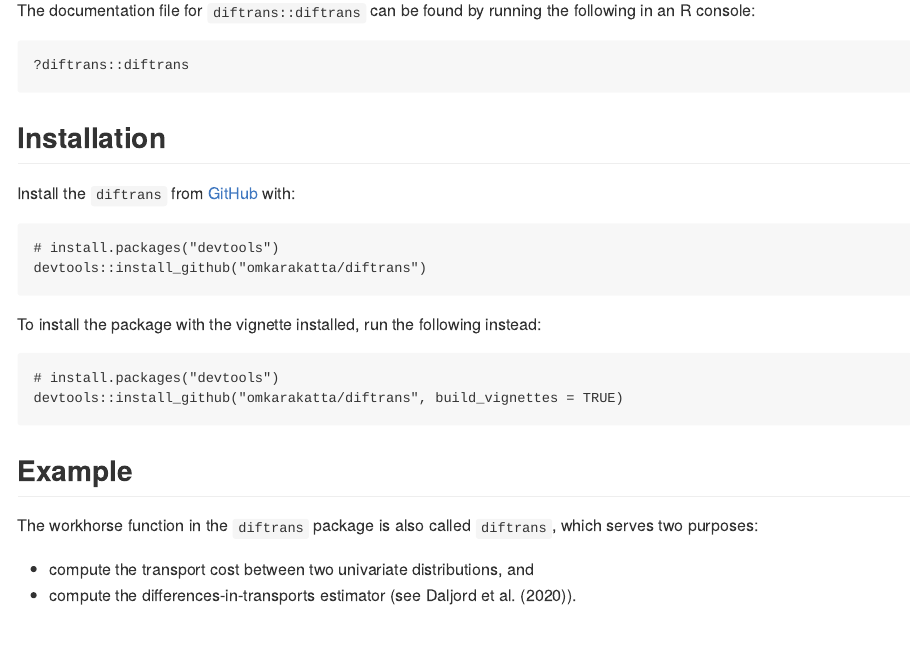
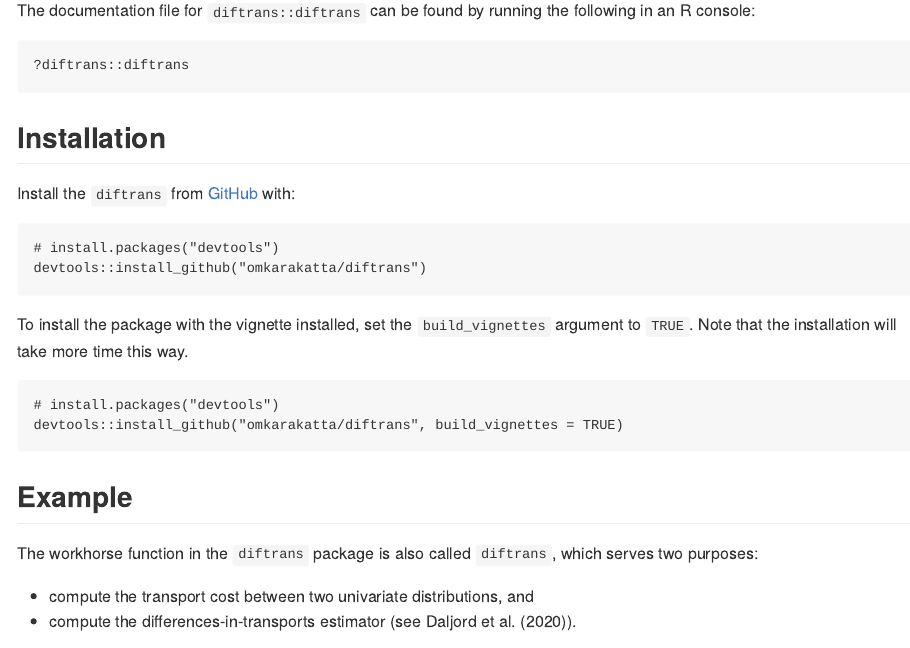
Before and after one commit to omkarakatta/diftrans, an R Markdown document (README.Rmd): the page in a window 1100 px wide, from 650 px down. The pictures show the output file README.md that the author committed with the source, drawn offline in the style of GitHub; badge pictures from the web are left out.

Commit message:
README note: build_vignettes takes longer to install

````diff
--- a/README.Rmd
+++ b/README.Rmd
@@ -57,11 +57,14 @@ Install the `diftrans` from [GitHub](https://github.com/omkarakatta/diftrans) wi
 devtools::install_github("omkarakatta/diftrans")
 ```
 
-To install the package with the vignette installed, run the following instead:
+To install the package with the vignette installed, set the `build_vignettes`
+argument to `TRUE`.
+Note that the installation will take more time this way.
 ```r
 # install.packages("devtools")
 devtools::install_github("omkarakatta/diftrans", build_vignettes = TRUE)
 ```
+
 ## Example
 
 The workhorse function in the `diftrans` package is also called `diftrans`, which serves two purposes:
````
Also changed, not shown: README.md.
